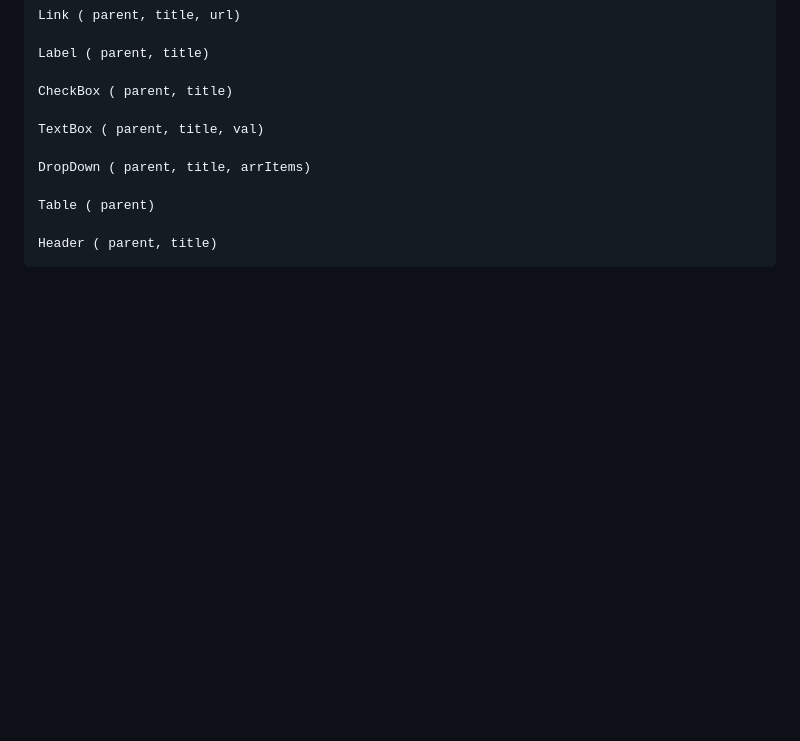
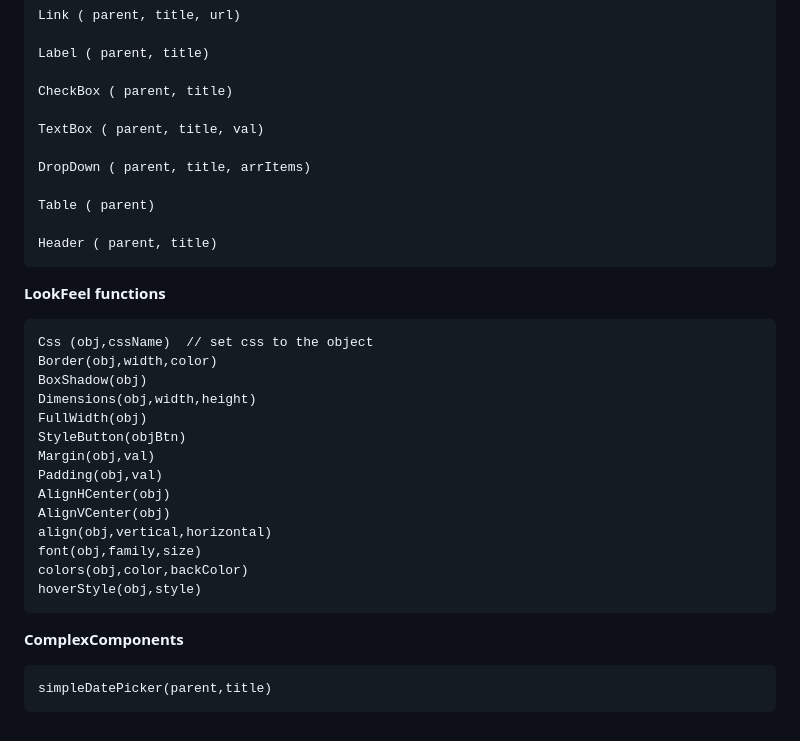
Before and after one commit to nhab/Focus, a Markdown page: README.md, the part around the change. GitHub-like rendering; blank space fills up the shorter version.

```diff
--- a/README.md
+++ b/README.md
@@ -106,3 +106,23 @@ Layout.RadioBoxes(parentElement,"Choose one: ",["Conventinal","none-conventional
 	Table ( parent)
 
 	Header ( parent, title)
+**LookFeel functions**
+
+	Css (obj,cssName)  // set css to the object
+	Border(obj,width,color)
+	BoxShadow(obj)
+	Dimensions(obj,width,height)
+	FullWidth(obj)
+	StyleButton(objBtn)
+	Margin(obj,val)
+	Padding(obj,val)
+	AlignHCenter(obj)
+	AlignVCenter(obj)
+	align(obj,vertical,horizontal)
+	font(obj,family,size)
+	colors(obj,color,backColor)
+	hoverStyle(obj,style)
+
+**ComplexComponents**
+
+	simpleDatePicker(parent,title)
```
